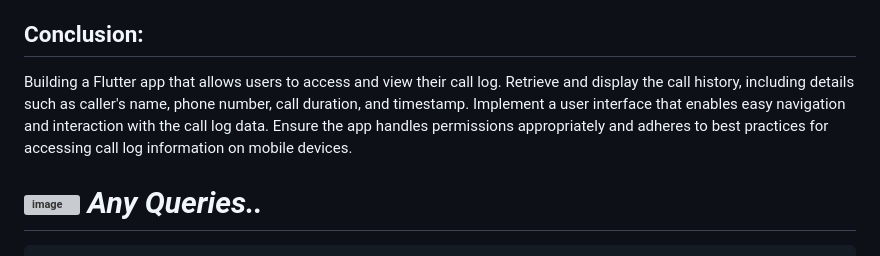
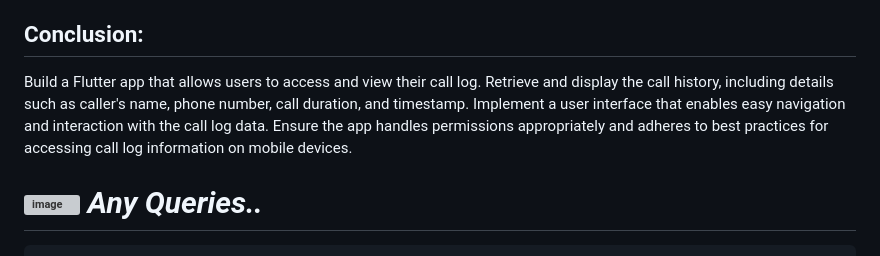
Before and after one commit to abhishakejutur/call_logs_access_app_6, a Markdown page: README.md, the part around the change. GitHub-like rendering; grey boxes are pictures that could not be loaded.

```diff
--- a/README.md
+++ b/README.md
@@ -63,7 +63,7 @@ Once you are satisfied with the development and testing, deploy your Call Logs A
 
 ## **Conclusion:**
 
-Building a Flutter app that allows users to access and view their call log. Retrieve and display the call history, including details such as caller's name, phone number, call duration, and timestamp. Implement a user interface that enables easy navigation and interaction with the call log data. Ensure the app handles permissions appropriately and adheres to best practices for accessing call log information on mobile devices.
+Build a Flutter app that allows users to access and view their call log. Retrieve and display the call history, including details such as caller's name, phone number, call duration, and timestamp. Implement a user interface that enables easy navigation and interaction with the call log data. Ensure the app handles permissions appropriately and adheres to best practices for accessing call log information on mobile devices.
 
 # ![image](https://github.com/abhishakejutur/projects/assets/91953148/a1bc0dbe-baf3-46d9-b307-d88f1cf3903e) _**Any Queries..**_
        Call / whatsapp : +91 7337404176
```
